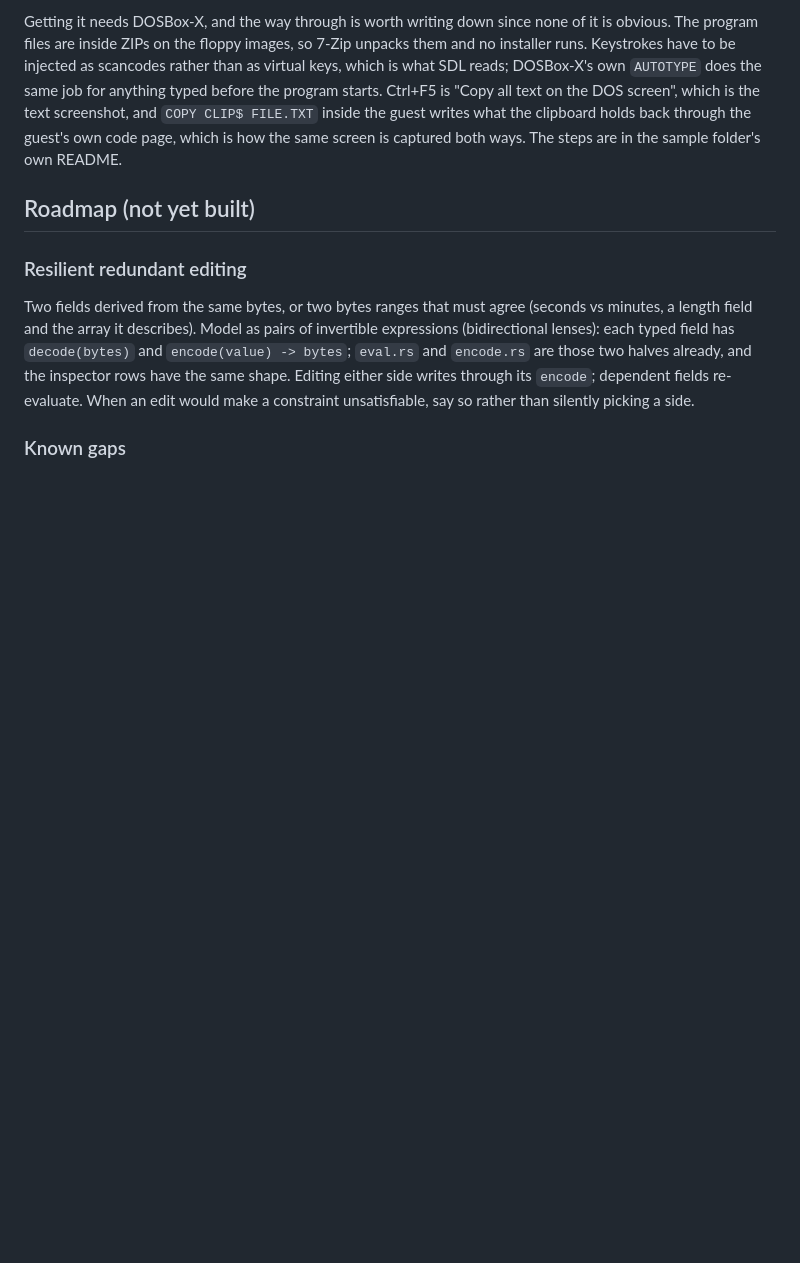
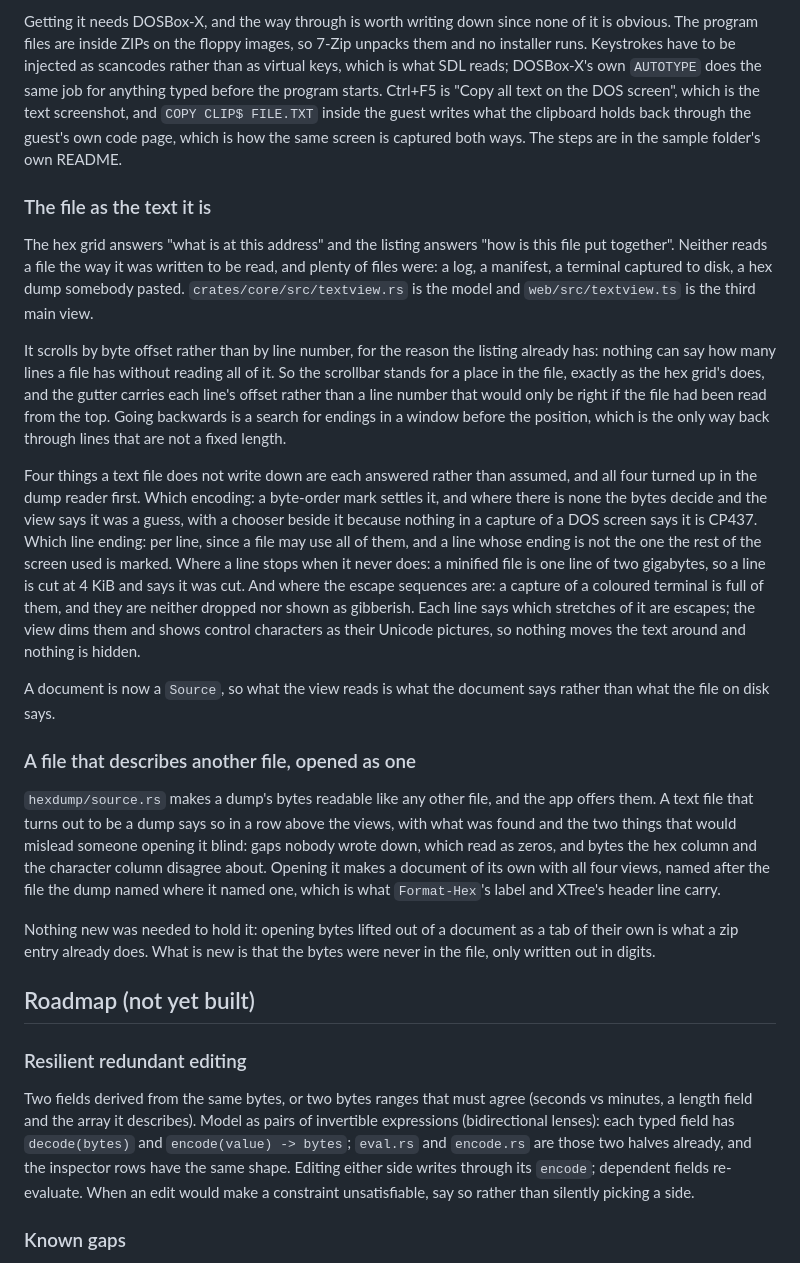
Before and after one commit to pengowray/qubero, a Markdown page: DESIGN.md, the part around the change. GitHub-like rendering; blank space fills up the shorter version.

Commit message:
Write down the text view and the dump offer

```diff
--- a/DESIGN.md
+++ b/DESIGN.md
@@ -1350,6 +1350,50 @@ Ctrl+F5 is "Copy all text on the DOS screen", which is the text screenshot, and
 through the guest's own code page, which is how the same screen is captured
 both ways. The steps are in the sample folder's own README.
 
+### The file as the text it is
+The hex grid answers "what is at this address" and the listing answers "how is
+this file put together". Neither reads a file the way it was written to be
+read, and plenty of files were: a log, a manifest, a terminal captured to disk,
+a hex dump somebody pasted. `crates/core/src/textview.rs` is the model and
+`web/src/textview.ts` is the third main view.
+
+It scrolls by byte offset rather than by line number, for the reason the
+listing already has: nothing can say how many lines a file has without reading
+all of it. So the scrollbar stands for a place in the file, exactly as the hex
+grid's does, and the gutter carries each line's offset rather than a line
+number that would only be right if the file had been read from the top. Going
+backwards is a search for endings in a window before the position, which is the
+only way back through lines that are not a fixed length.
+
+Four things a text file does not write down are each answered rather than
+assumed, and all four turned up in the dump reader first. Which encoding: a
+byte-order mark settles it, and where there is none the bytes decide and the
+view says it was a guess, with a chooser beside it because nothing in a capture
+of a DOS screen says it is CP437. Which line ending: per line, since a file may
+use all of them, and a line whose ending is not the one the rest of the screen
+used is marked. Where a line stops when it never does: a minified file is one
+line of two gigabytes, so a line is cut at 4 KiB and says it was cut. And where
+the escape sequences are: a capture of a coloured terminal is full of them, and
+they are neither dropped nor shown as gibberish. Each line says which stretches
+of it are escapes; the view dims them and shows control characters as their
+Unicode pictures, so nothing moves the text around and nothing is hidden.
+
+A document is now a `Source`, so what the view reads is what the document says
+rather than what the file on disk says.
+
+### A file that describes another file, opened as one
+`hexdump/source.rs` makes a dump's bytes readable like any other file, and the
+app offers them. A text file that turns out to be a dump says so in a row above
+the views, with what was found and the two things that would mislead someone
+opening it blind: gaps nobody wrote down, which read as zeros, and bytes the
+hex column and the character column disagree about. Opening it makes a document
+of its own with all four views, named after the file the dump named where it
+named one, which is what `Format-Hex`'s label and XTree's header line carry.
+
+Nothing new was needed to hold it: opening bytes lifted out of a document as a
+tab of their own is what a zip entry already does. What is new is that the
+bytes were never in the file, only written out in digits.
+
 ## Roadmap (not yet built)
 
 ### Resilient redundant editing
```
